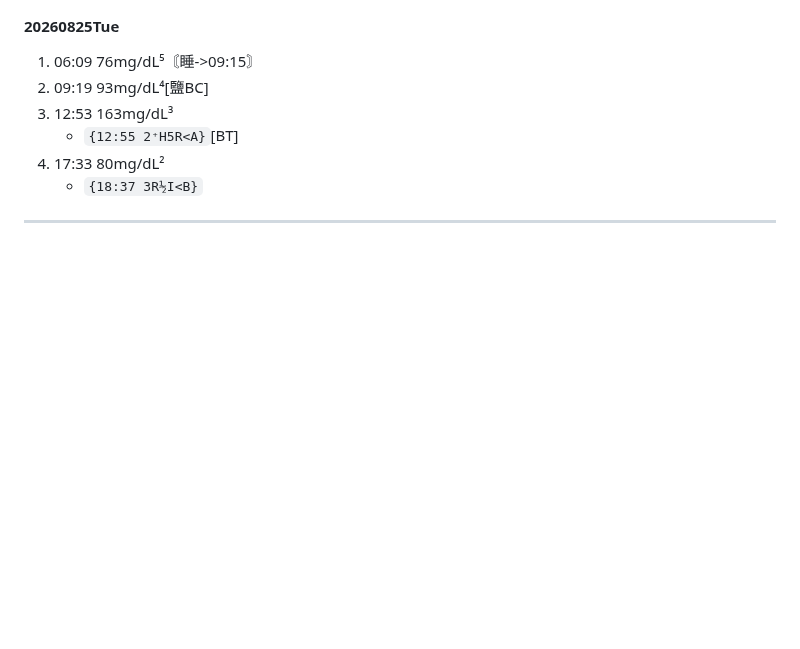
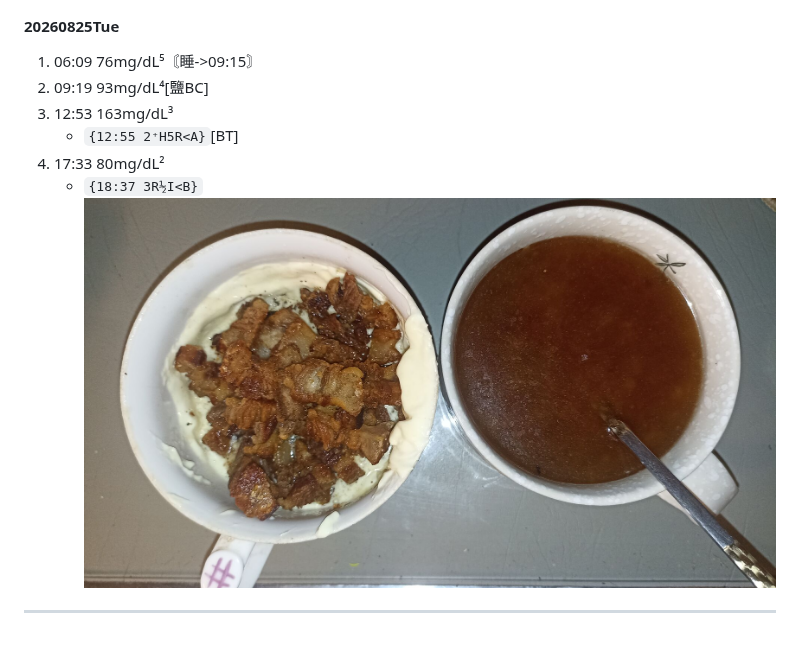
Before and after one commit to louisophie/BG_record, a Markdown page: bloodsugar.md, the part around the change. GitHub-like rendering; pictures changed too: image/IMG_20260825_183521.jpg (added); blank space fills up the shorter version.

Commit message:
20260825Tue18:39_Redmi10s

```diff
--- a/bloodsugar.md
+++ b/bloodsugar.md
@@ -2341,6 +2341,6 @@
 3. 12:53 163mg/dL³
     - `{12:55 2⁺H5R<A}`[BT]
 4. 17:33 80mg/dL²
-   - `{18:37 3R½I<B}`
+   - `{18:37 3R½I<B}` ![IMG_20260825_183521.jpg](./image/IMG_20260825_183521.jpg)
 
 ---
```
Also changed, not shown: 1 other file.
